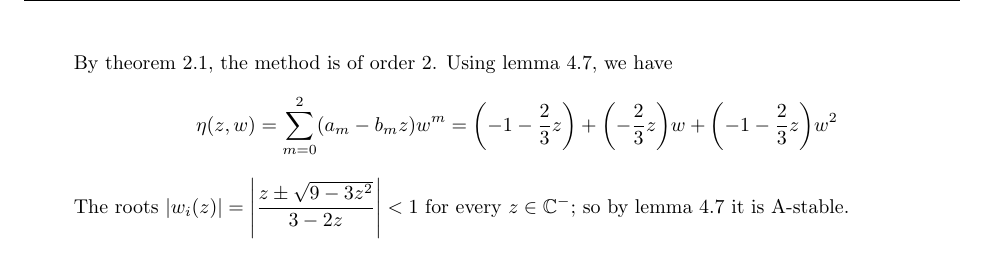
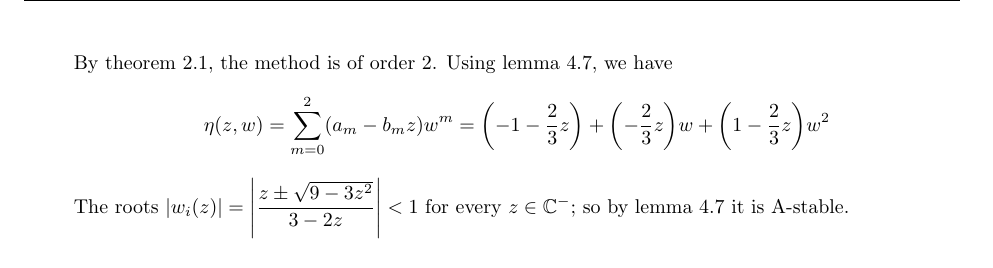
Before and after one commit to ZhihaoAi/MATH-478-Assignments, a LaTeX problem sheet (HW5/Math-478-HW5.tex): part of page 6 of 7, cut so that both start at the same text. Compiled offline with pdfLaTeX.

Commit message:
Fix typo

```diff
--- a/HW5/Math-478-HW5.tex
+++ b/HW5/Math-478-HW5.tex
@@ -318,7 +318,7 @@
 	\end{align*}
 	By theorem 2.1, the method is of order 2. Using lemma 4.7, we have
 	\[
-	\eta(z, w) = \sum_{m=0}^{2} (a_m - b_mz)w^m = \pa{-1-\frac{2}{3}z} + \pa{-\frac{2}{3}z}w + \pa{-1-\frac{2}{3}z}w^2
+	\eta(z, w) = \sum_{m=0}^{2} (a_m - b_mz)w^m = \pa{-1-\frac{2}{3}z} + \pa{-\frac{2}{3}z}w + \pa{1-\frac{2}{3}z}w^2
 	\]
 	The roots $\ds \abs{w_i(z)} = \abs{\frac{z\pm \sqrt{9-3z^2}}{3-2z}} < 1$ for every $z\in \mathbb{C}^-$; so by lemma 4.7 it is A-stable.
 \end{enumerate}
```
